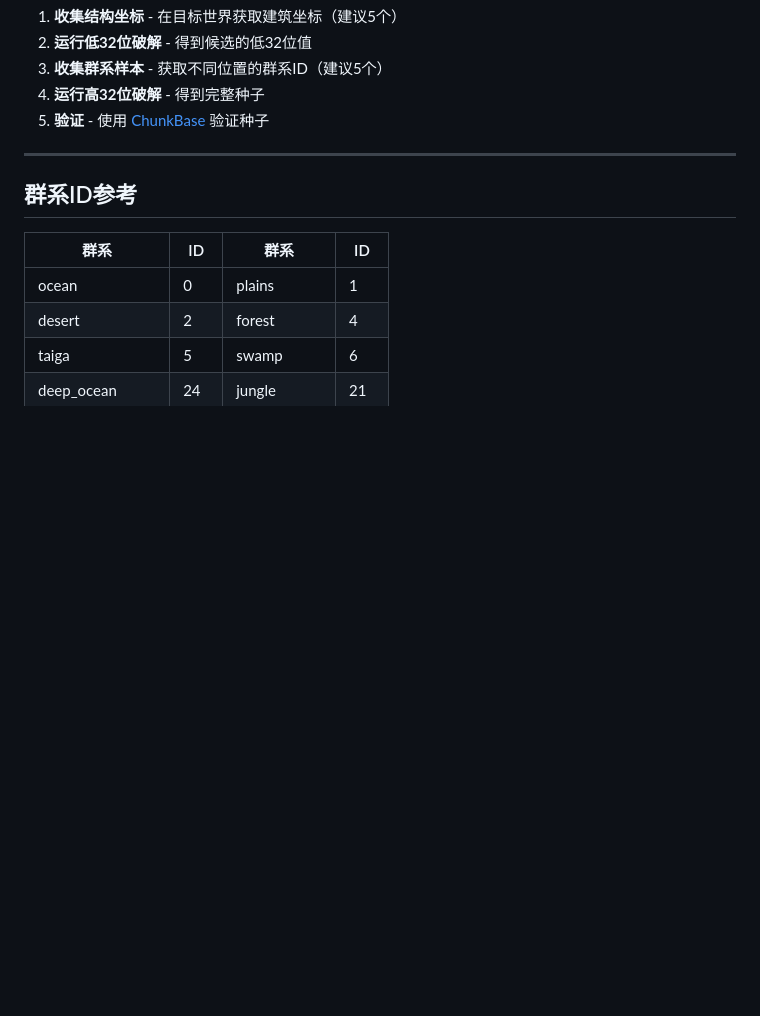
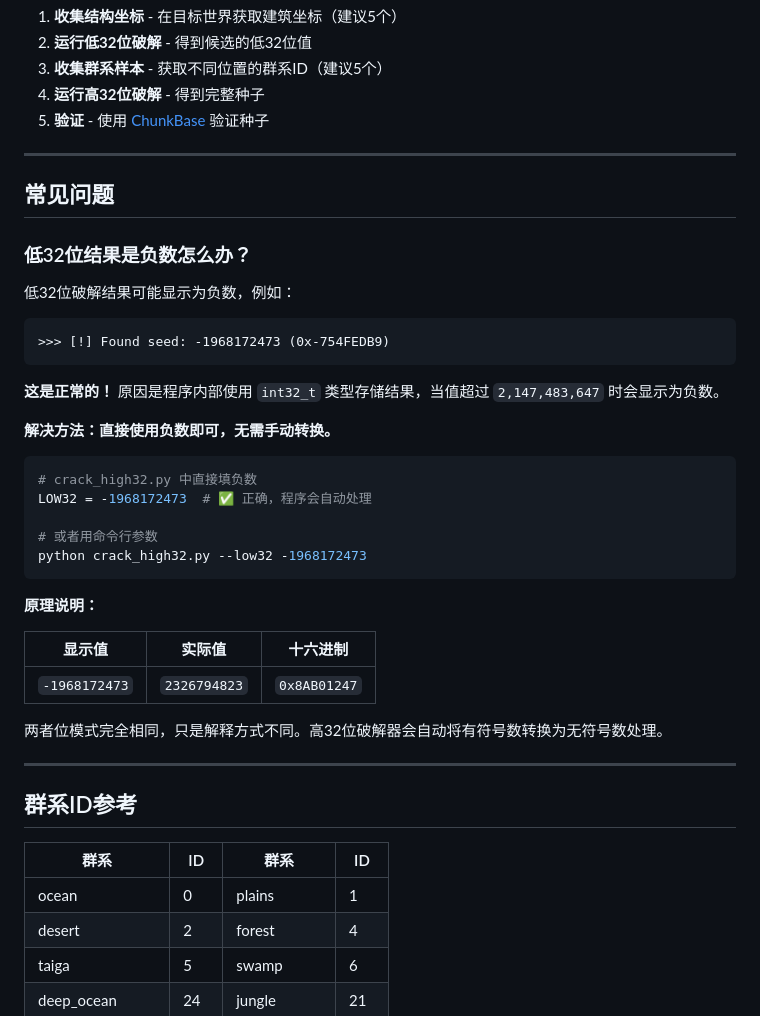
Before and after one commit to Alist2930/MCBE-seedcracker, a Markdown page: README.md, the part around the change. Rendered like a GitHub page; blank space fills up the shorter version.

Commit message:
docs: 添加低32位负数结果说明

````diff
--- a/README.md
+++ b/README.md
@@ -257,6 +257,38 @@ Y_COORD = 150  # 采样高度（地表建议 Y>=150）
 
 ---
 
+## 常见问题
+
+### 低32位结果是负数怎么办？
+
+低32位破解结果可能显示为负数，例如：
+
+```
+>>> [!] Found seed: -1968172473 (0x-754FEDB9)
+```
+
+**这是正常的！** 原因是程序内部使用 `int32_t` 类型存储结果，当值超过 `2,147,483,647` 时会显示为负数。
+
+**解决方法：直接使用负数即可，无需手动转换。**
+
+```python
+# crack_high32.py 中直接填负数
+LOW32 = -1968172473  # ✅ 正确，程序会自动处理
+
+# 或者用命令行参数
+python crack_high32.py --low32 -1968172473
+```
+
+**原理说明：**
+
+| 显示值        | 实际值       | 十六进制     |
+| ------------- | ------------ | ------------ |
+| `-1968172473` | `2326794823` | `0x8AB01247` |
+
+两者位模式完全相同，只是解释方式不同。高32位破解器会自动将有符号数转换为无符号数处理。
+
+---
+
 ## 群系ID参考
 
 | 群系            | ID  | 群系         | ID  |
````
